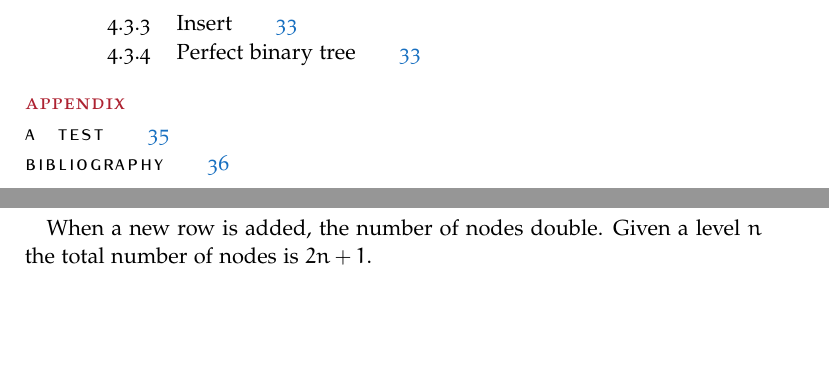
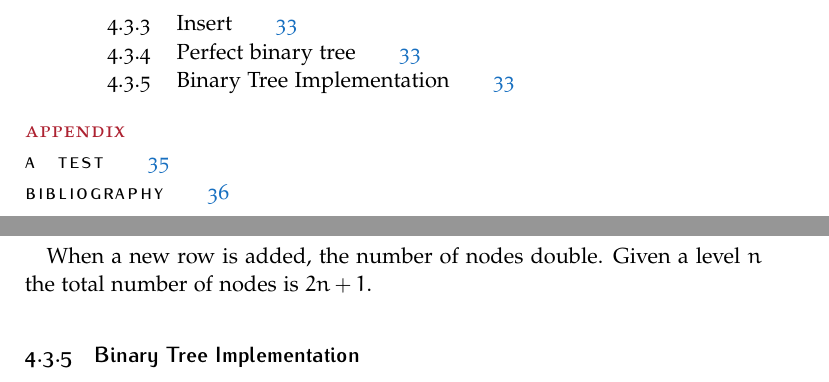
Before and after one commit to omarchehaimi/algorithms-notes, a LaTeX thesis (main.tex, which reads chapters/trees/trees.tex, settings/theoremsettings.tex): two parts of pages 6 and 41 of 45, joined at a grey line, cut so that both start at the same text, the shorter picture padded with empty space. Compiled offline with pdfLaTeX.

```diff
--- a/chapters/trees/trees.tex
+++ b/chapters/trees/trees.tex
@@ -132,3 +132,5 @@
 \end{figure}
 
 When a new row is added, the number of nodes double. Given a level \(n\) the total number of nodes is \(2n + 1\).
+
+\subsection{Binary Tree Implementation}
--- a/main.tex
+++ b/main.tex
@@ -5,7 +5,8 @@
                numbers=noenddot, cleardoublepage=empty,
                tablecaptionabove]{scrreprt}
 
-\input{settings.tex}
+\input{settings/settings.tex}
+\input{settings/theoremsettings.tex}
 
 \begin{document}
 \pagenumbering{roman}
--- /dev/null
+++ b/settings/theoremsettings.tex
@@ -0,0 +1,73 @@
+% Boxes for definitions and examples
+\usepackage[framemethod=TikZ]{mdframed}
+\usepackage{amsthm}
+\usepackage{thmtools}
+
+
+\declaretheoremstyle[
+    headfont=\bfseries,
+    notebraces={}{},
+    bodyfont=\normalfont\itshape,
+    headpunct={},
+    postheadspace=\newline,
+    postheadhook={\textcolor{black}{\rule[.6ex]{\linewidth}{0.4pt}}\\},
+    spacebelow=\parsep,
+    spaceabove=\parsep,
+    mdframed={
+        backgroundcolor=yellow!30,
+        linecolor=yellow!90,
+        innertopmargin=6pt,
+        roundcorner=5pt,
+        innerbottommargin=6pt,
+        skipbelow=\parsep,
+        skipbelow=\parsep}
+]{general}
+
+% Example
+\declaretheorem[
+    style=general,
+    name=Example,
+    numberwithin=chapter
+]{example}
+
+% Definition
+\declaretheorem[
+    style=general,
+    name=Definition,
+    numberwithin=chapter
+]{definition}
+
+% Remark
+\declaretheorem[
+	style=general,
+	name=Remark,
+	numberwithin=chapter,
+]{remark}
+
+% Theorem
+\declaretheorem[
+	style=general,
+	name=Theorem,
+	numberwithin=chapter
+]{theorem}
+
+% Proposition
+\declaretheorem[
+	style=general,
+	name=Proposition,
+	numberwithin=chapter
+]{proposition}
+
+% Lemma
+\declaretheorem[
+	style=general,
+	name=Lemma,
+	numberwithin=chapter
+]{lemma}
+
+% Corollary
+\declaretheorem[
+	style=general,
+	name=Corollary,
+	numberwithin=chapter
+]{corollary}
```
Also changed, not shown: chapters/introduction/introduction.tex (+2 -2 lines), settings/settings.tex (renamed from settings.tex, +0 -1 lines), main.pdf, 6 other files.
